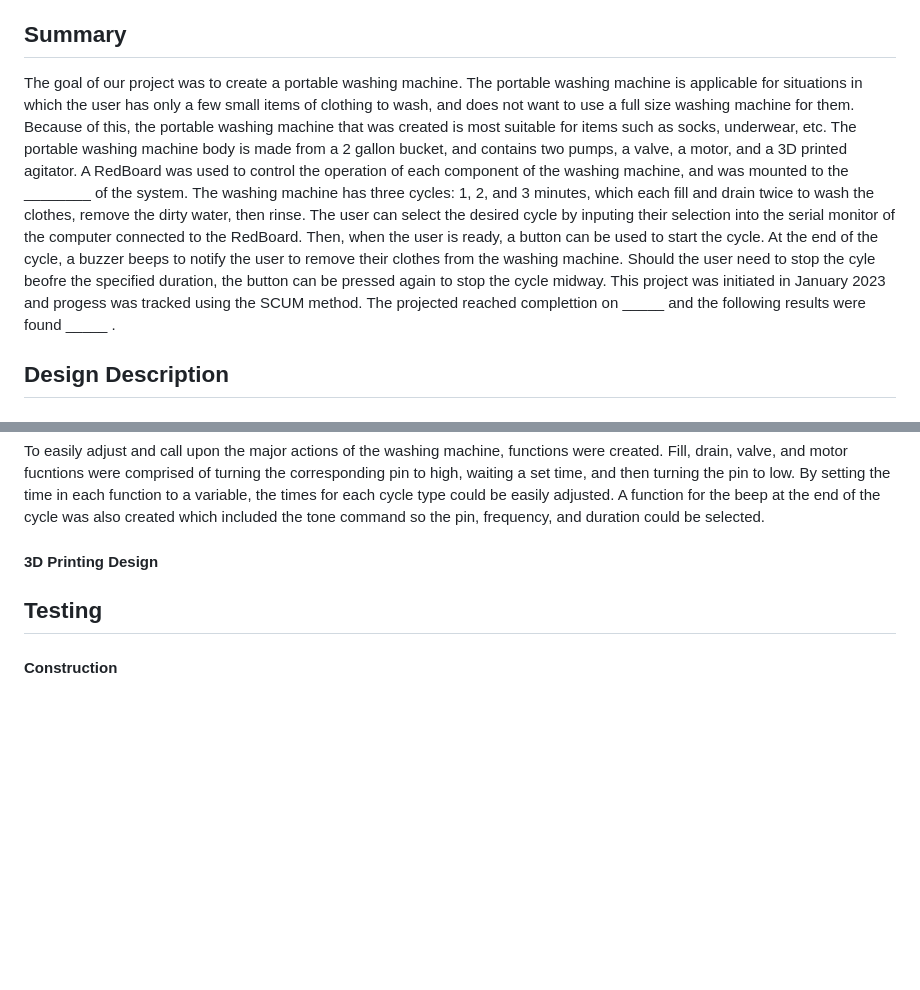
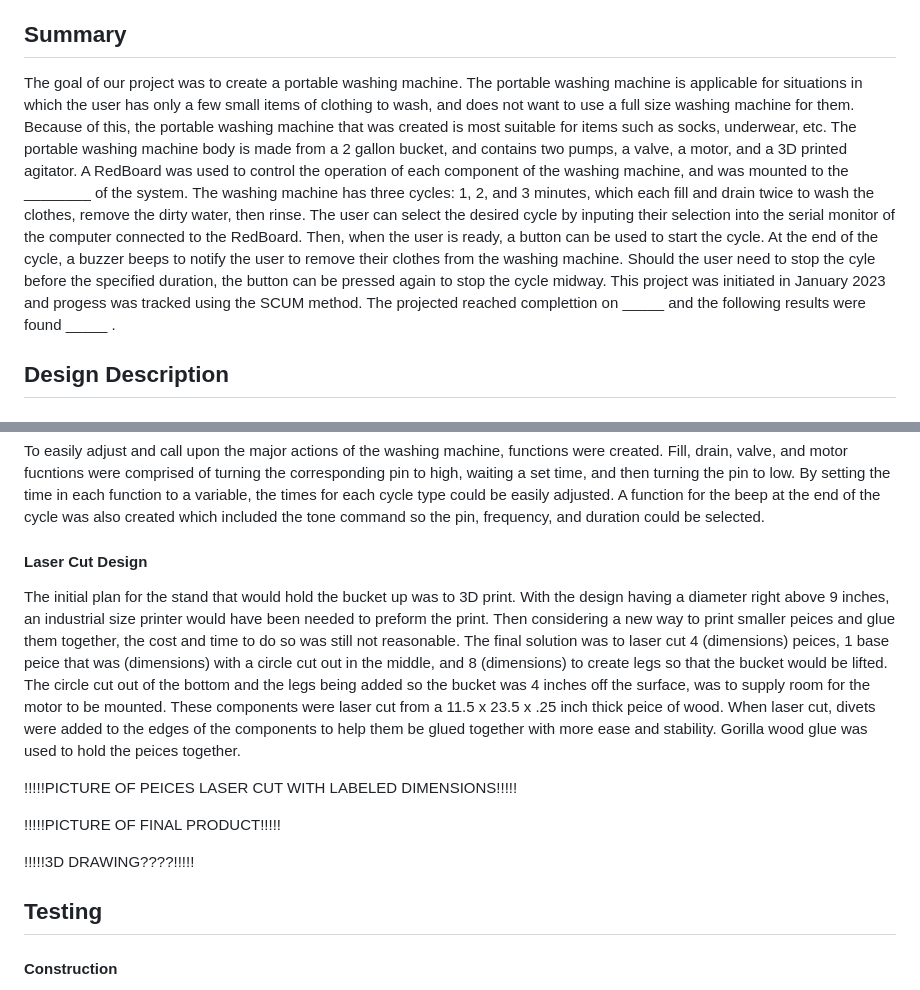
Before and after one commit to thco227/PortableWashingMachine_BAE305-Project, a Markdown page: README.md, 2 parts joined by grey strips. Drawn GitHub-style; blank space fills up the shorter version.

```diff
--- a/README.md
+++ b/README.md
@@ -2,7 +2,7 @@
 The following report contains the documentaion of the construction of a portable washing machine for the class BAE 305. The  following people contributed to the project: Tiffany Coogle, Maggie Barnes, Elyssa Roberts, and Hunter Walters.
 
 ## Summary
-The goal of our project was to create a portable washing machine. The portable washing machine is applicable for situations in which the user has only a few small items of clothing to wash, and does not want to use a full size washing machine for them. Because of this, the portable washing machine that was created is most suitable for items such as socks, underwear, etc. The portable washing machine body is made from a 2 gallon bucket, and contains two pumps, a valve, a motor, and a 3D printed agitator. A RedBoard was used to control the operation of each component of the washing machine, and was mounted to the ________ of the system. The washing machine has three cycles: 1, 2, and 3 minutes, which each fill and drain twice to wash the clothes, remove the dirty water, then rinse. The user can select the desired cycle by inputing their selection into the serial monitor of the computer connected to the RedBoard. Then, when the user is ready, a button can be used to start the cycle. At the end of the cycle, a buzzer beeps to notify the user to remove their clothes from the washing machine. Should the user need to stop the cyle beofre the specified duration, the button can be pressed again to stop the cycle midway. This project was initiated in January 2023 and progess was tracked using the SCUM method. The projected reached complettion on _____ and the following results were found _____ .
+The goal of our project was to create a portable washing machine. The portable washing machine is applicable for situations in which the user has only a few small items of clothing to wash, and does not want to use a full size washing machine for them. Because of this, the portable washing machine that was created is most suitable for items such as socks, underwear, etc. The portable washing machine body is made from a 2 gallon bucket, and contains two pumps, a valve, a motor, and a 3D printed agitator. A RedBoard was used to control the operation of each component of the washing machine, and was mounted to the ________ of the system. The washing machine has three cycles: 1, 2, and 3 minutes, which each fill and drain twice to wash the clothes, remove the dirty water, then rinse. The user can select the desired cycle by inputing their selection into the serial monitor of the computer connected to the RedBoard. Then, when the user is ready, a button can be used to start the cycle. At the end of the cycle, a buzzer beeps to notify the user to remove their clothes from the washing machine. Should the user need to stop the cyle before the specified duration, the button can be pressed again to stop the cycle midway. This project was initiated in January 2023 and progess was tracked using the SCUM method. The projected reached complettion on _____ and the following results were found _____ .
 
 ## Design Description
 
@@ -53,10 +53,18 @@ The main loop was comprised of many if and else statements. The blanketing if st
 
 To easily adjust and call upon the major actions of the washing machine, functions were created. Fill, drain, valve, and motor fucntions were comprised of turning the corresponding pin to high, waiting a set time, and then turning the pin to low. By setting the time in each function to a variable, the times for each cycle type could be easily adjusted. A function for the beep at the end of the cycle was also created which included the tone command so the pin, frequency, and duration could be selected.
 
-#### 3D Printing Design
+#### Laser Cut Design
 
+The initial plan for the stand that would hold the bucket up was to 3D print. With the design having a diameter right above 9 inches, an industrial size printer would have been needed to preform the print. Then considering a new way to print smaller peices and glue them together, the cost and time to do so was still not reasonable. The final solution was to laser cut 4 (dimensions) peices, 1 base peice that was (dimensions) with a circle cut out in the middle, and 8 (dimensions) to create legs so that the bucket would be lifted. The circle cut out of the bottom and the legs being added so the bucket was 4 inches off the surface, was to supply room for the motor to be mounted. These components were laser cut from a 11.5 x 23.5 x .25 inch thick peice of wood. When laser cut, divets were added to the edges of the components to help them be glued together with more ease and stability. Gorilla wood glue was used to hold the peices together.
+
+!!!!!PICTURE OF PEICES LASER CUT WITH LABELED DIMENSIONS!!!!!
+
+!!!!!PICTURE OF FINAL PRODUCT!!!!!
+
+!!!!!3D DRAWING????!!!!!
 
 ## Testing
+
 #### Construction
 
 
```
Also changed, not shown: other parts of README.md (+1 -1 lines).
